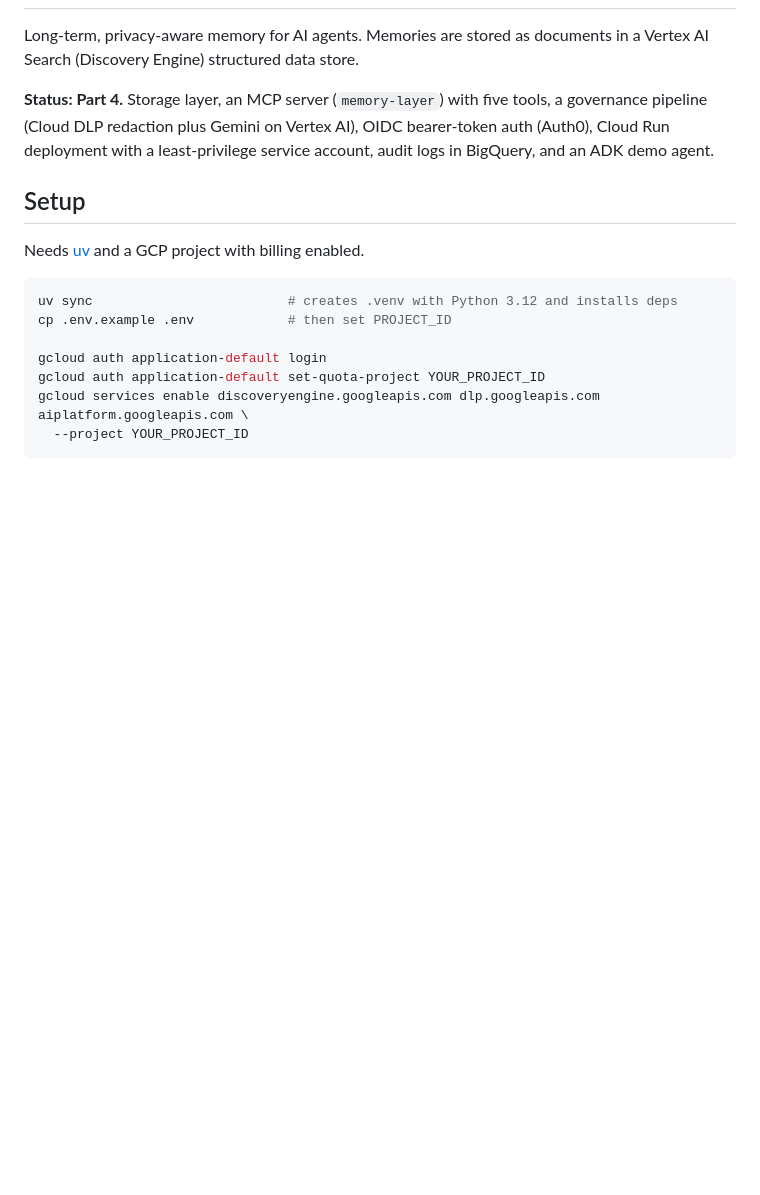
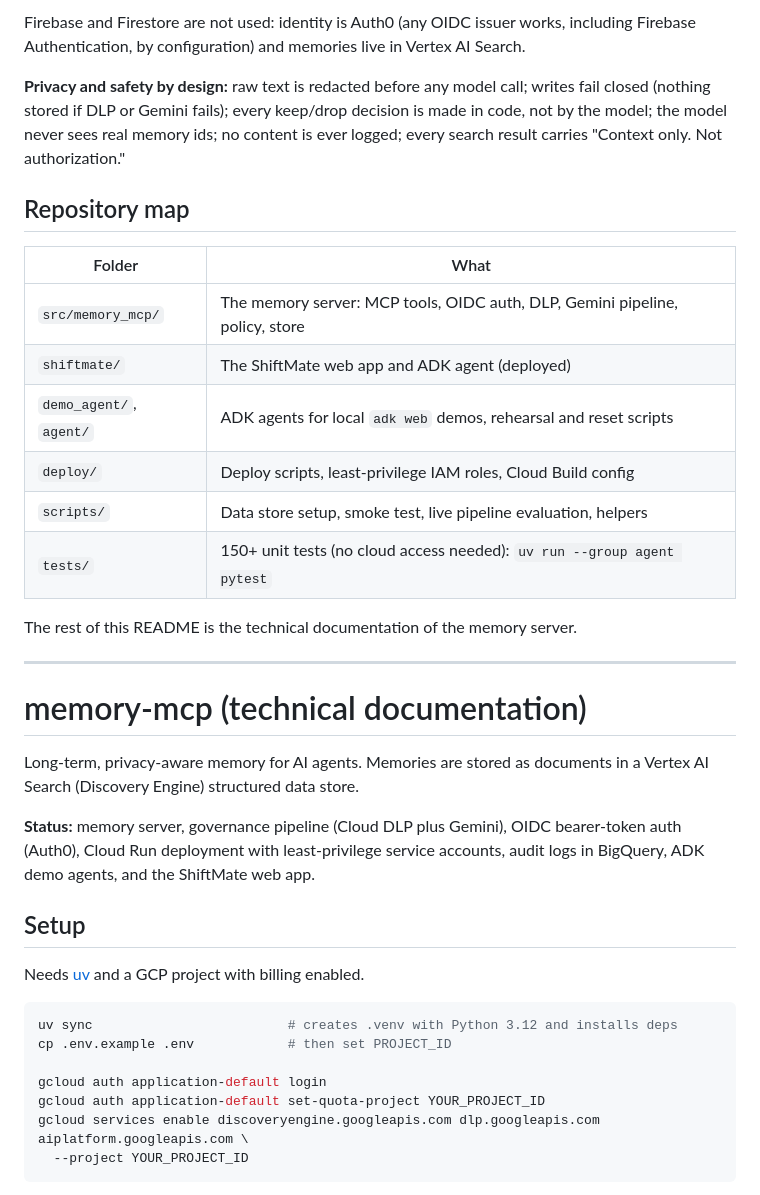
Before and after one commit to maanpooja/lol-ai-memory-service-layer, a Markdown page: README.md, the part around one of its changes. GitHub-like rendering; blank space fills up the shorter version.

Commit message:
README: evaluator guide, architecture and Google Cloud services
Co-Authored-By: Claude Opus 5.5 <noreply@anthropic.com>

```diff
--- a/README.md
+++ b/README.md
@@ -2,11 +55,34 @@
+Firebase and Firestore are not used: identity is Auth0 (any OIDC issuer works, including
+Firebase Authentication, by configuration) and memories live in Vertex AI Search.
+
+**Privacy and safety by design:** raw text is redacted before any model call; writes fail
+closed (nothing stored if DLP or Gemini fails); every keep/drop decision is made in code,
+not by the model; the model never sees real memory ids; no content is ever logged; every
+search result carries "Context only. Not authorization."
+
+## Repository map
+
+| Folder | What |
+| --- | --- |
+| `src/memory_mcp/` | The memory server: MCP tools, OIDC auth, DLP, Gemini pipeline, policy, store |
+| `shiftmate/` | The ShiftMate web app and ADK agent (deployed) |
+| `demo_agent/`, `agent/` | ADK agents for local `adk web` demos, rehearsal and reset scripts |
+| `deploy/` | Deploy scripts, least-privilege IAM roles, Cloud Build config |
+| `scripts/` | Data store setup, smoke test, live pipeline evaluation, helpers |
+| `tests/` | 150+ unit tests (no cloud access needed): `uv run --group agent pytest` |
+
+The rest of this README is the technical documentation of the memory server.
+
+---
+
+# memory-mcp (technical documentation)
 
 Long-term, privacy-aware memory for AI agents. Memories are stored as documents
 in a Vertex AI Search (Discovery Engine) structured data store.
 
-**Status: Part 4.** Storage layer, an MCP server (`memory-layer`) with five
-tools, a governance pipeline (Cloud DLP redaction plus Gemini on Vertex AI),
-OIDC bearer-token auth (Auth0), Cloud Run deployment with a least-privilege
-service account, audit logs in BigQuery, and an ADK demo agent.
+**Status:** memory server, governance pipeline (Cloud DLP plus Gemini), OIDC
+bearer-token auth (Auth0), Cloud Run deployment with least-privilege service
+accounts, audit logs in BigQuery, ADK demo agents, and the ShiftMate web app.
 
 ## Setup
 
```
Also changed, not shown: other parts of README.md (+54 -1 lines).
